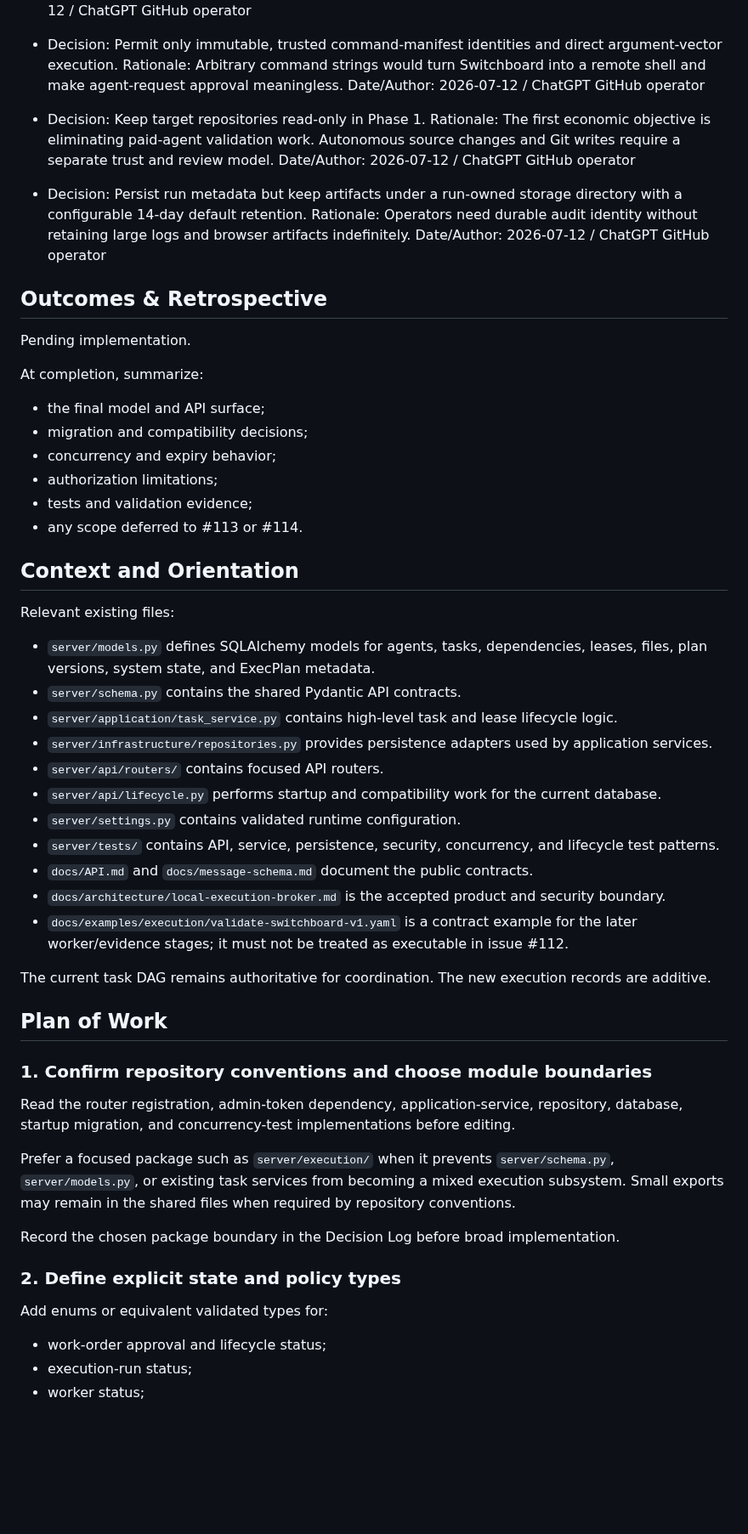
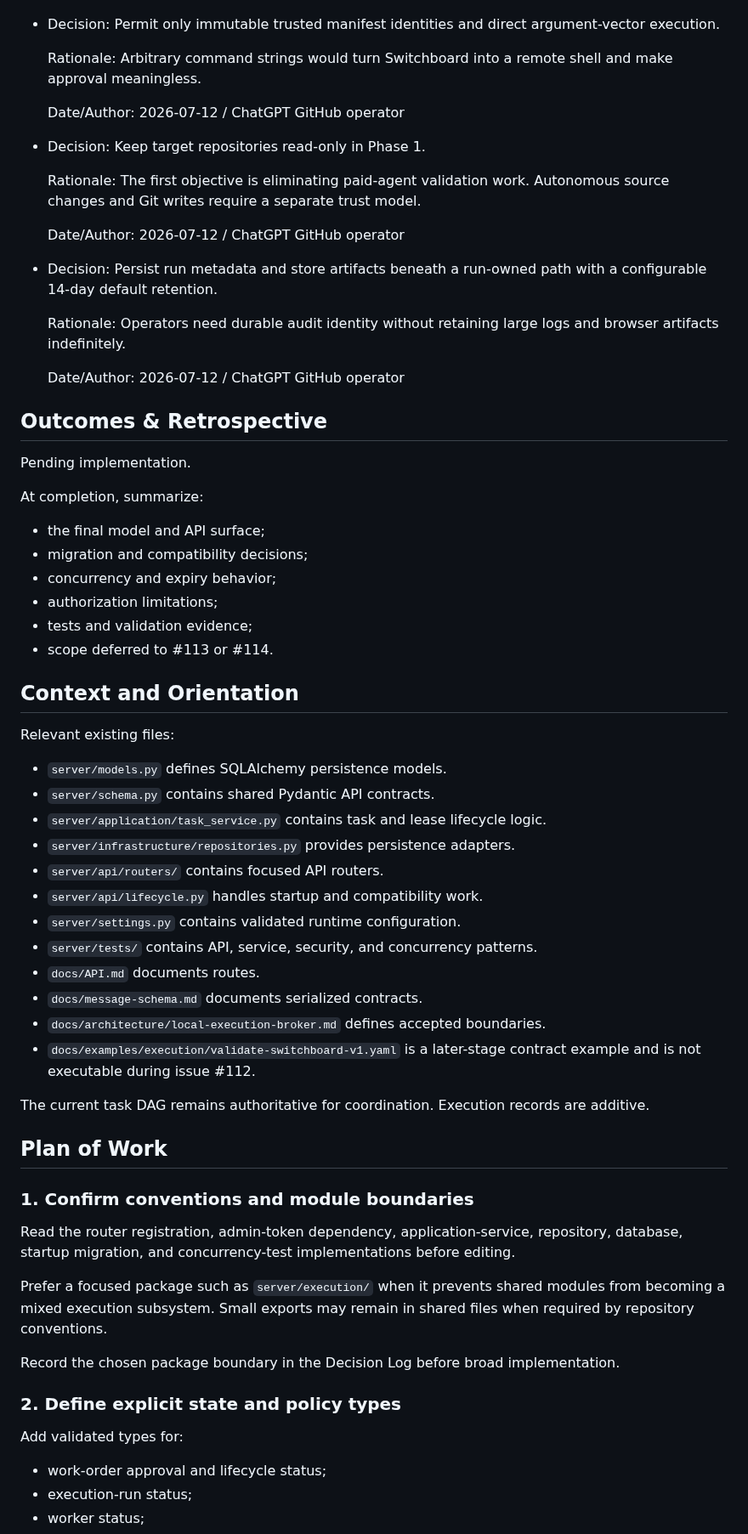
Before and after one commit to Nobodyworld/dev-agent-switchboard, a Markdown page: .agent/execplans/006_execution_plane_contracts.md, the part around one of its changes. Shown at 85% size. Rendered like a GitHub page; blank space fills up the shorter version.

```diff
--- a/.agent/execplans/006_execution_plane_contracts.md
+++ b/.agent/execplans/006_execution_plane_contracts.md
@@ -52,15 +88,26 @@ Add implementation discoveries here as they occur. Do not remove failed approach
   Date/Author: 2026-07-12 / ChatGPT GitHub operator
 
-- Decision: Permit only immutable, trusted command-manifest identities and direct argument-vector execution.
-  Rationale: Arbitrary command strings would turn Switchboard into a remote shell and make agent-request approval meaningless.
+- Decision: Permit only immutable trusted manifest identities and direct
+  argument-vector execution.
+
+  Rationale: Arbitrary command strings would turn Switchboard into a remote
+  shell and make approval meaningless.
+
   Date/Author: 2026-07-12 / ChatGPT GitHub operator
 
 - Decision: Keep target repositories read-only in Phase 1.
-  Rationale: The first economic objective is eliminating paid-agent validation work. Autonomous source changes and Git writes require a separate trust and review model.
+
+  Rationale: The first objective is eliminating paid-agent validation work.
+  Autonomous source changes and Git writes require a separate trust model.
+
   Date/Author: 2026-07-12 / ChatGPT GitHub operator
 
-- Decision: Persist run metadata but keep artifacts under a run-owned storage directory with a configurable 14-day default retention.
-  Rationale: Operators need durable audit identity without retaining large logs and browser artifacts indefinitely.
+- Decision: Persist run metadata and store artifacts beneath a run-owned path
+  with a configurable 14-day default retention.
+
+  Rationale: Operators need durable audit identity without retaining large logs
+  and browser artifacts indefinitely.
+
   Date/Author: 2026-07-12 / ChatGPT GitHub operator
 
 ## Outcomes & Retrospective
@@ -74,39 +121,47 @@ At completion, summarize:
 - concurrency and expiry behavior;
 - authorization limitations;
 - tests and validation evidence;
-- any scope deferred to #113 or #114.
+- scope deferred to #113 or #114.
 
 ## Context and Orientation
 
 Relevant existing files:
 
-- `server/models.py` defines SQLAlchemy models for agents, tasks, dependencies, leases, files, plan versions, system state, and ExecPlan metadata.
-- `server/schema.py` contains the shared Pydantic API contracts.
-- `server/application/task_service.py` contains high-level task and lease lifecycle logic.
-- `server/infrastructure/repositories.py` provides persistence adapters used by application services.
+- `server/models.py` defines SQLAlchemy persistence models.
+- `server/schema.py` contains shared Pydantic API contracts.
+- `server/application/task_service.py` contains task and lease lifecycle logic.
+- `server/infrastructure/repositories.py` provides persistence adapters.
 - `server/api/routers/` contains focused API routers.
-- `server/api/lifecycle.py` performs startup and compatibility work for the current database.
+- `server/api/lifecycle.py` handles startup and compatibility work.
 - `server/settings.py` contains validated runtime configuration.
-- `server/tests/` contains API, service, persistence, security, concurrency, and lifecycle test patterns.
-- `docs/API.md` and `docs/message-schema.md` document the public contracts.
-- `docs/architecture/local-execution-broker.md` is the accepted product and security boundary.
-- `docs/examples/execution/validate-switchboard-v1.yaml` is a contract example for the later worker/evidence stages; it must not be treated as executable in issue #112.
+- `server/tests/` contains API, service, security, and concurrency patterns.
+- `docs/API.md` documents routes.
+- `docs/message-schema.md` documents serialized contracts.
+- `docs/architecture/local-execution-broker.md` defines accepted boundaries.
+- `docs/examples/execution/validate-switchboard-v1.yaml` is a later-stage
+  contract example and is not executable during issue #112.
 
-The current task DAG remains authoritative for coordination. The new execution records are additive.
+The current task DAG remains authoritative for coordination. Execution records
+are additive.
 
 ## Plan of Work
 
-### 1. Confirm repository conventions and choose module boundaries
+### 1. Confirm conventions and module boundaries
 
-Read the router registration, admin-token dependency, application-service, repository, database, startup migration, and concurrency-test implementations before editing.
+Read the router registration, admin-token dependency, application-service,
+repository, database, startup migration, and concurrency-test implementations
+before editing.
 
-Prefer a focused package such as `server/execution/` when it prevents `server/schema.py`, `server/models.py`, or existing task services from becoming a mixed execution subsystem. Small exports may remain in the shared files when required by repository conventions.
+Prefer a focused package such as `server/execution/` when it prevents shared
+modules from becoming a mixed execution subsystem. Small exports may remain in
+shared files when required by repository conventions.
 
-Record the chosen package boundary in the Decision Log before broad implementation.
+Record the chosen package boundary in the Decision Log before broad
+implementation.
 
 ### 2. Define explicit state and policy types
 
-Add enums or equivalent validated types for:
+Add validated types for:
 
 - work-order approval and lifecycle status;
 - execution-run status;
```
Also changed, not shown: other parts of .agent/execplans/006_execution_plane_contracts.md (+124 -65 lines).
